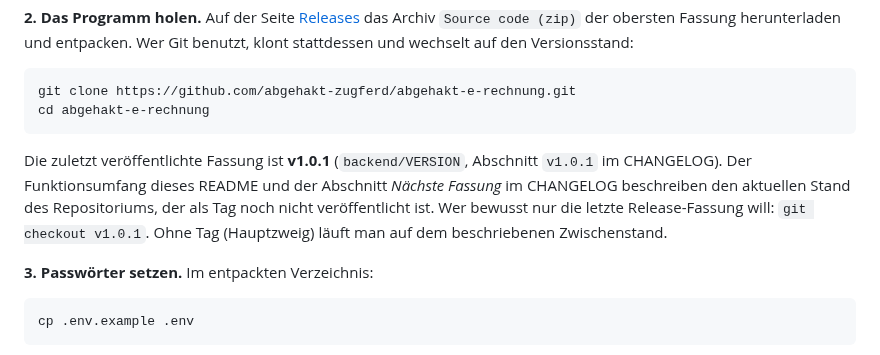
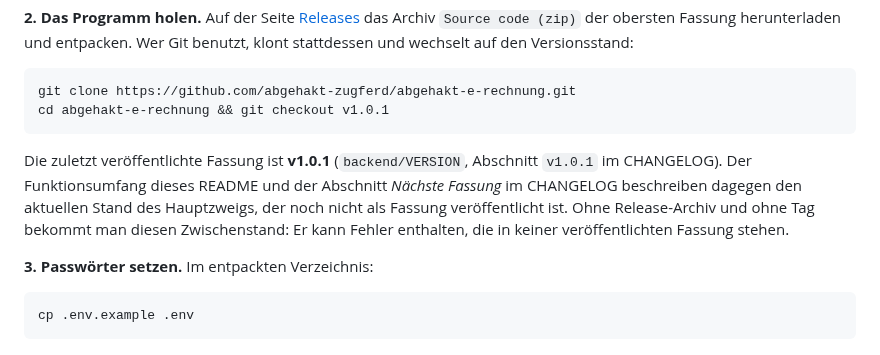
Before and after one commit to abgehakt-zugferd/abgehakt-e-rechnung, a Markdown page: README.md, the part around the change. Rendered like a GitHub page.

Commit message:
#246: Klon-Anleitung bleibt bei der veröffentlichten Fassung

````diff
--- a/README.md
+++ b/README.md
@@ -198,15 +198,15 @@ stattdessen und wechselt auf den Versionsstand:
 
 ```bash
 git clone https://github.com/abgehakt-zugferd/abgehakt-e-rechnung.git
-cd abgehakt-e-rechnung
+cd abgehakt-e-rechnung && git checkout v1.0.1
 ```
 
 Die zuletzt veröffentlichte Fassung ist **v1.0.1** (`backend/VERSION`, Abschnitt
 `v1.0.1` im CHANGELOG). Der Funktionsumfang dieses README und der Abschnitt
-*Nächste Fassung* im CHANGELOG beschreiben den aktuellen Stand des Repositoriums,
-der als Tag noch nicht veröffentlicht ist. Wer bewusst nur die letzte Release-Fassung
-will: `git checkout v1.0.1`. Ohne Tag (Hauptzweig) läuft man auf dem beschriebenen
-Zwischenstand.
+*Nächste Fassung* im CHANGELOG beschreiben dagegen den aktuellen Stand des
+Hauptzweigs, der noch nicht als Fassung veröffentlicht ist. Ohne Release-Archiv und
+ohne Tag bekommt man diesen Zwischenstand: Er kann Fehler enthalten, die in keiner
+veröffentlichten Fassung stehen.
 
 **3. Passwörter setzen.** Im entpackten Verzeichnis:
 
````
